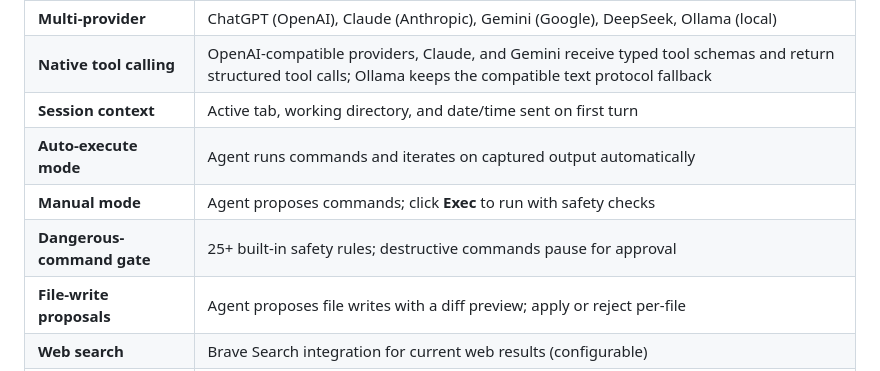
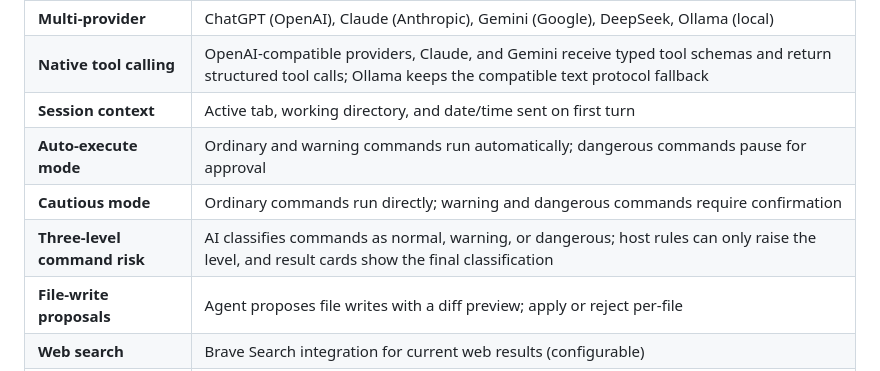
Before and after one commit to KBlackMeow/ssterm, a Markdown page: README.md, the part around the change. Rendered like a GitHub page.

Commit message:
docs: explain command risk modes

```diff
--- a/README.md
+++ b/README.md
@@ -27,9 +27,9 @@ The terminal-aware agent panel is the standout feature — converse with an AI a
 | **Multi-provider** | ChatGPT (OpenAI), Claude (Anthropic), Gemini (Google), DeepSeek, Ollama (local) |
 | **Native tool calling** | OpenAI-compatible providers, Claude, and Gemini receive typed tool schemas and return structured tool calls; Ollama keeps the compatible text protocol fallback |
 | **Session context** | Active tab, working directory, and date/time sent on first turn |
-| **Auto-execute mode** | Agent runs commands and iterates on captured output automatically |
-| **Manual mode** | Agent proposes commands; click **Exec** to run with safety checks |
-| **Dangerous-command gate** | 25+ built-in safety rules; destructive commands pause for approval |
+| **Auto-execute mode** | Ordinary and warning commands run automatically; dangerous commands pause for approval |
+| **Cautious mode** | Ordinary commands run directly; warning and dangerous commands require confirmation |
+| **Three-level command risk** | AI classifies commands as normal, warning, or dangerous; host rules can only raise the level, and result cards show the final classification |
 | **File-write proposals** | Agent proposes file writes with a diff preview; apply or reject per-file |
 | **Web search** | Brave Search integration for current web results (configurable) |
 | **Custom skills** | Add user-defined skills from the Settings page; no built-in playbooks are enabled by default |
```
